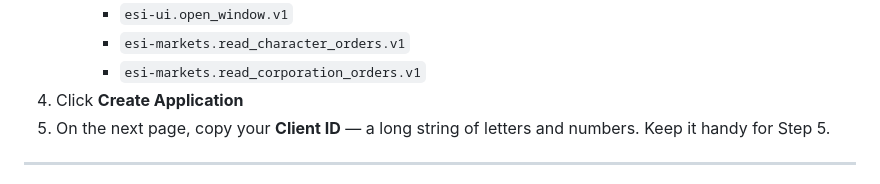
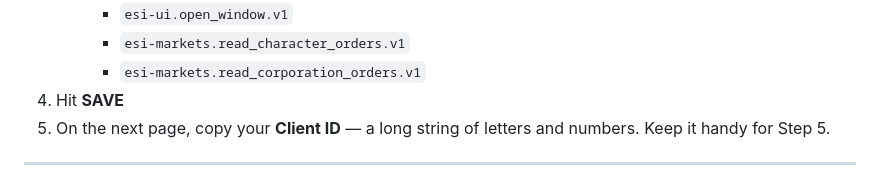
Before and after one commit to Amalgamator/EVE-Caravanserai, a Markdown page: README.md, the part around the change. Rendered like a GitHub page.

```diff
--- a/README.md
+++ b/README.md
@@ -102,7 +102,7 @@ EVE Caravanserai needs permission to read market data from your EVE character. Y
      - `esi-ui.open_window.v1`
      - `esi-markets.read_character_orders.v1`
      - `esi-markets.read_corporation_orders.v1`
-4. Click **Create Application**
+4. Hit **SAVE**
 5. On the next page, copy your **Client ID** — a long string of letters and numbers. Keep it handy for Step 5.
 
 ---
```
